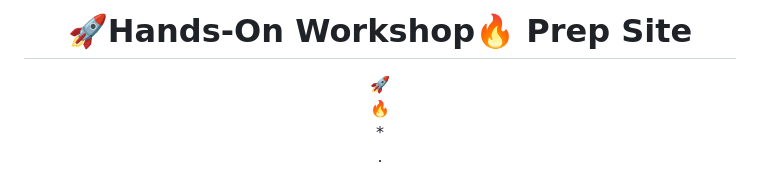
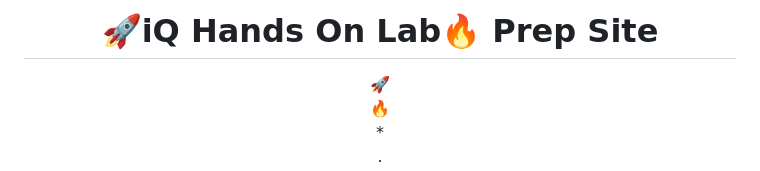
Before and after one commit to InnoIPA/inno_qcom_hands_on_workshop_2.0, a Markdown page: README.md, the part around one of its changes. GitHub-like rendering.

Commit message:
fix: update README title to iQ Hands On Lab and UVC Camera naming
Co-Authored-By: Claude Sonnet 5.5 <noreply@anthropic.com>

```diff
--- a/README.md
+++ b/README.md
@@ -1,4 +1,4 @@
-<h1 align="center"><span>🚀Hands-On Workshop🔥</span> Prep Site</h1>
+<h1 align="center"><span>🚀iQ Hands On Lab🔥</span> Prep Site</h1>
 
 <p align="center">
   <marquee direction="up" scrollamount="3" height="100px" style="background-color: #0d1117; border: 1px dashed #3b82f6; padding: 10px; border-radius: 6px; width: 100px; text-align: center;">
```
Also changed, not shown: other parts of README.md (+1 -1 lines).
